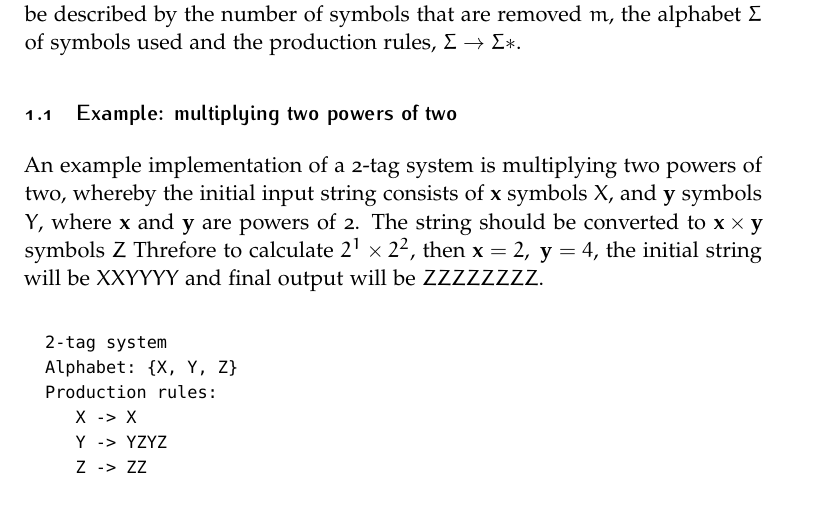
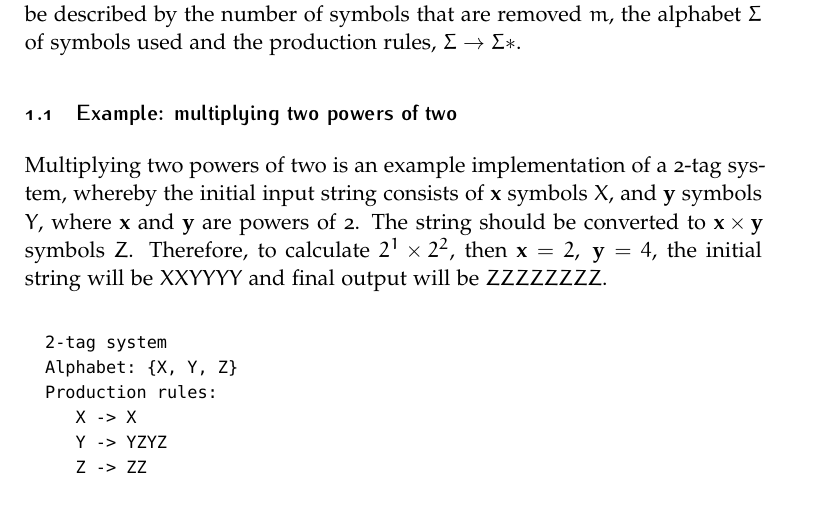
Before and after one commit to miro-miro/bio-tag, a LaTeX document (report/report.tex): part of page 2 of 6, cut so that both start at the same text. Compiled offline with pdfLaTeX.

Commit message:
intro edit

```diff
--- a/report/report.tex
+++ b/report/report.tex
@@ -116,7 +115,7 @@ that are removed $m$, the alphabet $\Sigma$ of symbols used and the production
 rules, $\Sigma \to \Sigma*$.
 
 \subsection{Example: multiplying two powers of two}
-An example implementation of a 2-tag system is multiplying two powers of two, whereby the initial input string consists of \textbf{x} symbols $X$, and \textbf{y} symbols $Y$, where \textbf{x} and \textbf{y} are powers of 2. The string should be converted to $\mathbf{x}\times \mathbf{y}$ symbols $Z$ Threfore to calculate $2^1\times2^2$, then $\mathbf{x}=2,\ \mathbf{y}=4$, the initial string will be $XXYYYY$ and final output will be $ZZZZZZZZ$.
+Multiplying two powers of two is an example implementation of a 2-tag system, whereby the initial input string consists of \textbf{x} symbols $X$, and \textbf{y} symbols $Y$, where \textbf{x} and \textbf{y} are powers of 2. The string should be converted to $\mathbf{x}\times \mathbf{y}$ symbols $Z$. Therefore, to calculate $2^1\times2^2$, then $\mathbf{x}=2,\ \mathbf{y}=4$, the initial string will be $XXYYYY$ and final output will be $ZZZZZZZZ$.
 
 \begin{lstlisting}[
   escapeinside={(*}{*)},
```
Also changed, not shown: report/report.tex (1 more changed lines).
